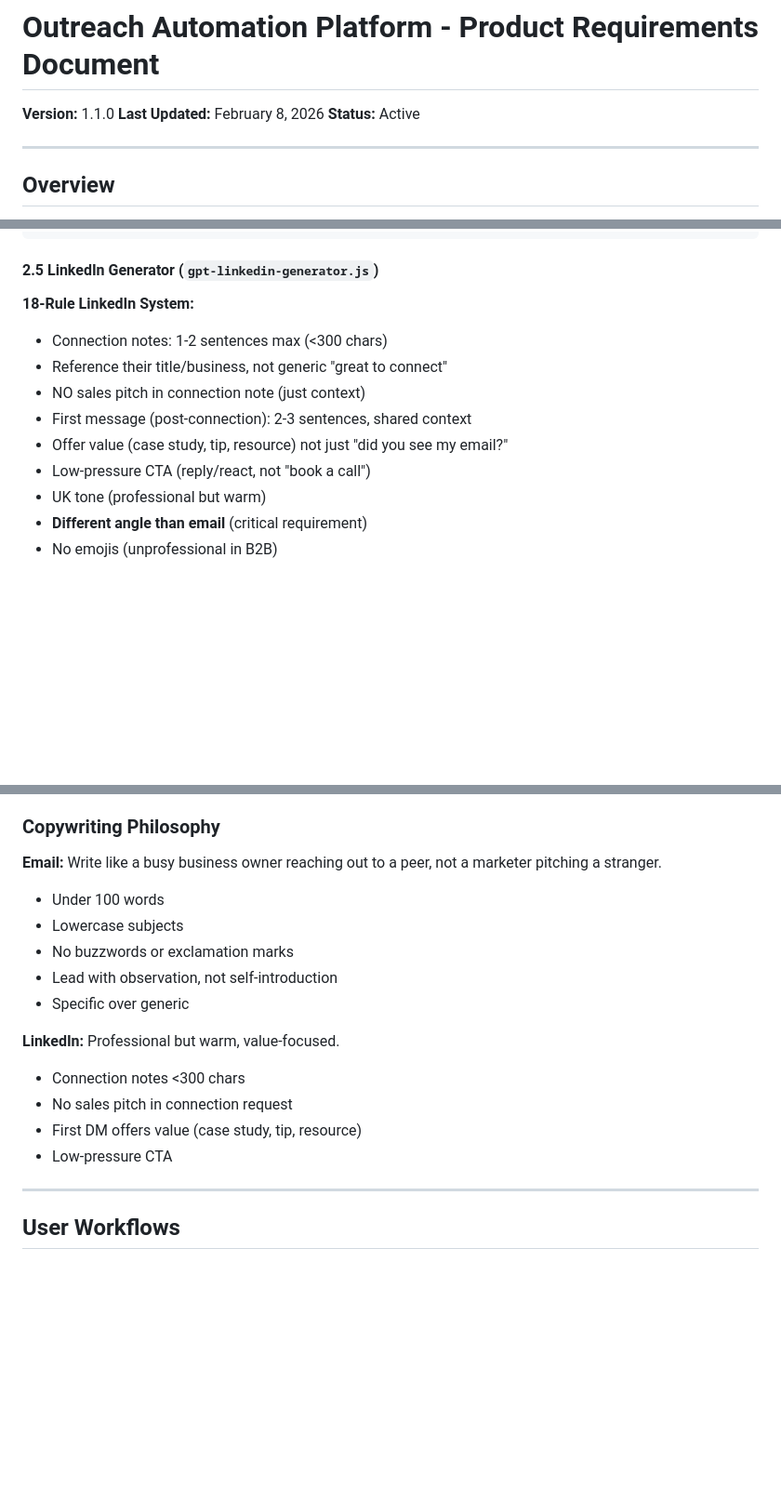
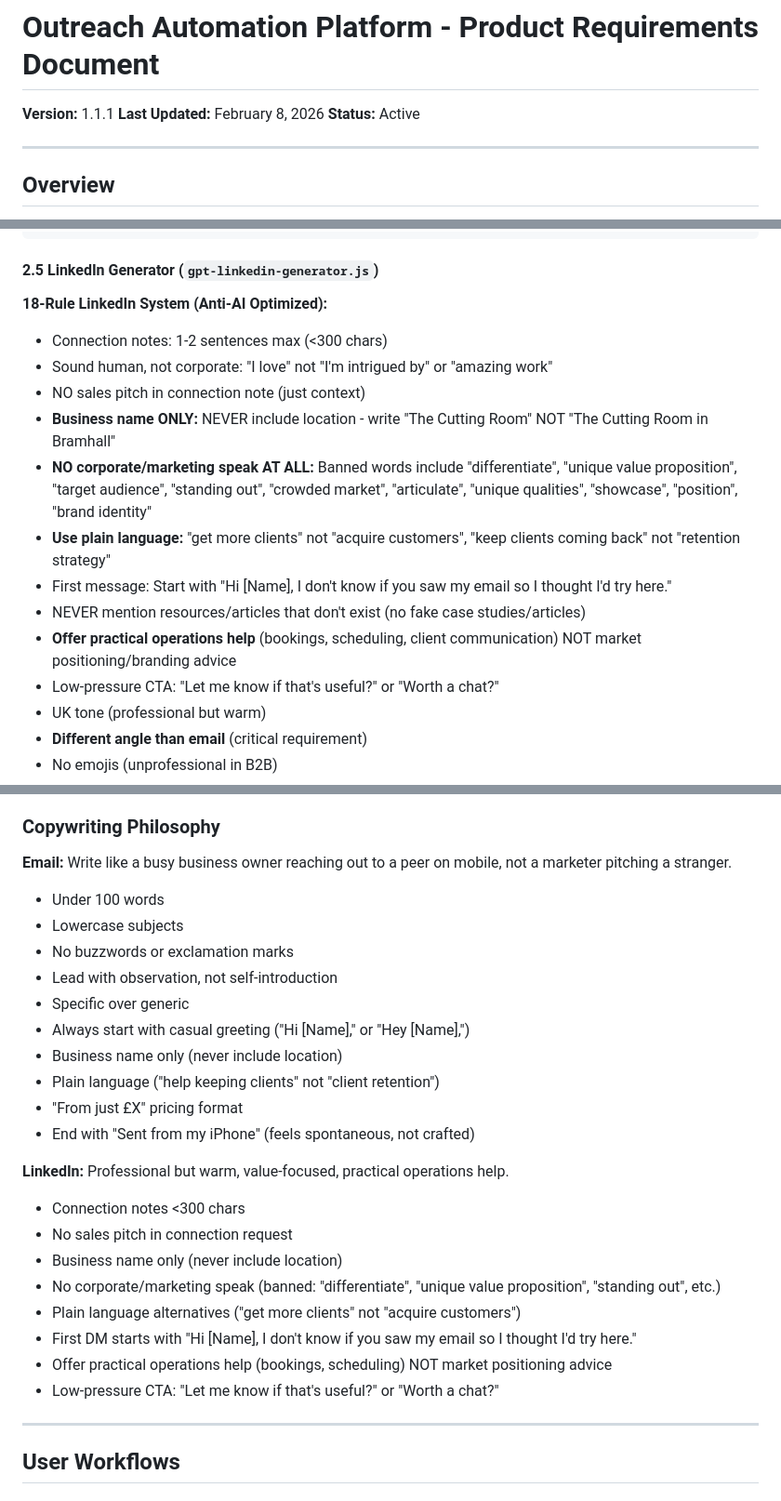
Before and after one commit to kobestarr/outreach-automation, a Markdown page: PRD.md, 3 parts joined by grey strips. Shown at 93% size. GitHub-like rendering; blank space fills up the shorter version.

````diff
--- a/PRD.md
+++ b/PRD.md
@@ -1,6 +1,6 @@
 # Outreach Automation Platform - Product Requirements Document
 
-**Version:** 1.1.0
+**Version:** 1.1.1
 **Last Updated:** February 8, 2026
 **Status:** Active
 
@@ -121,13 +126,17 @@ Enable digital agencies and service providers to run highly personalized, multi-
 ```
 
 #### 2.5 LinkedIn Generator (`gpt-linkedin-generator.js`)
-**18-Rule LinkedIn System:**
+**18-Rule LinkedIn System (Anti-AI Optimized):**
 - Connection notes: 1-2 sentences max (<300 chars)
-- Reference their title/business, not generic "great to connect"
+- Sound human, not corporate: "I love" not "I'm intrigued by" or "amazing work"
 - NO sales pitch in connection note (just context)
-- First message (post-connection): 2-3 sentences, shared context
-- Offer value (case study, tip, resource) not just "did you see my email?"
-- Low-pressure CTA (reply/react, not "book a call")
+- **Business name ONLY:** NEVER include location - write "The Cutting Room" NOT "The Cutting Room in Bramhall"
+- **NO corporate/marketing speak AT ALL:** Banned words include "differentiate", "unique value proposition", "target audience", "standing out", "crowded market", "articulate", "unique qualities", "showcase", "position", "brand identity"
+- **Use plain language:** "get more clients" not "acquire customers", "keep clients coming back" not "retention strategy"
+- First message: Start with "Hi [Name], I don't know if you saw my email so I thought I'd try here."
+- NEVER mention resources/articles that don't exist (no fake case studies/articles)
+- **Offer practical operations help** (bookings, scheduling, client communication) NOT market positioning/branding advice
+- Low-pressure CTA: "Let me know if that's useful?" or "Worth a chat?"
 - UK tone (professional but warm)
 - **Different angle than email** (critical requirement)
 - No emojis (unprofessional in B2B)
@@ -174,18 +183,27 @@ Enable digital agencies and service providers to run highly personalized, multi-
 - **Currency localization** (6 regions with appropriate pricing)
 
 ### Copywriting Philosophy
-**Email:** Write like a busy business owner reaching out to a peer, not a marketer pitching a stranger.
+**Email:** Write like a busy business owner reaching out to a peer on mobile, not a marketer pitching a stranger.
 - Under 100 words
 - Lowercase subjects
 - No buzzwords or exclamation marks
 - Lead with observation, not self-introduction
 - Specific over generic
+- Always start with casual greeting ("Hi [Name]," or "Hey [Name],")
+- Business name only (never include location)
+- Plain language ("help keeping clients" not "client retention")
+- "From just £X" pricing format
+- End with "Sent from my iPhone" (feels spontaneous, not crafted)
 
-**LinkedIn:** Professional but warm, value-focused.
+**LinkedIn:** Professional but warm, value-focused, practical operations help.
 - Connection notes <300 chars
 - No sales pitch in connection request
-- First DM offers value (case study, tip, resource)
-- Low-pressure CTA
+- Business name only (never include location)
+- No corporate/marketing speak (banned: "differentiate", "unique value proposition", "standing out", etc.)
+- Plain language alternatives ("get more clients" not "acquire customers")
+- First DM starts with "Hi [Name], I don't know if you saw my email so I thought I'd try here."
+- Offer practical operations help (bookings, scheduling) NOT market positioning advice
+- Low-pressure CTA: "Let me know if that's useful?" or "Worth a chat?"
 
 ---
 
````
Also changed, not shown: other parts of PRD.md (+6 -1 lines), CHANGELOG.md (+44 -0 lines).
